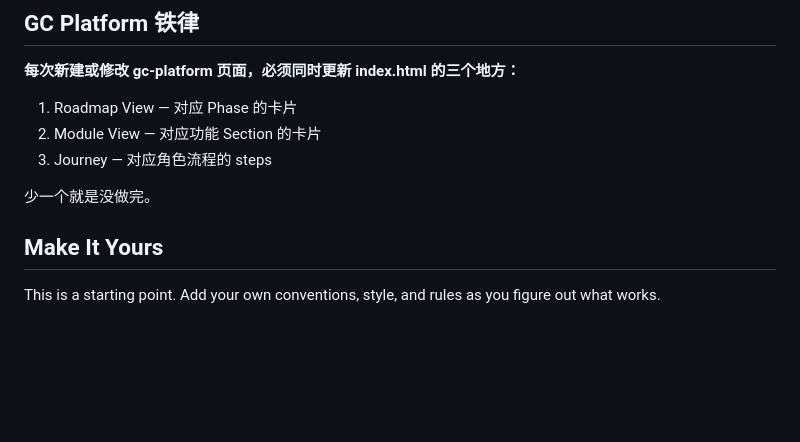
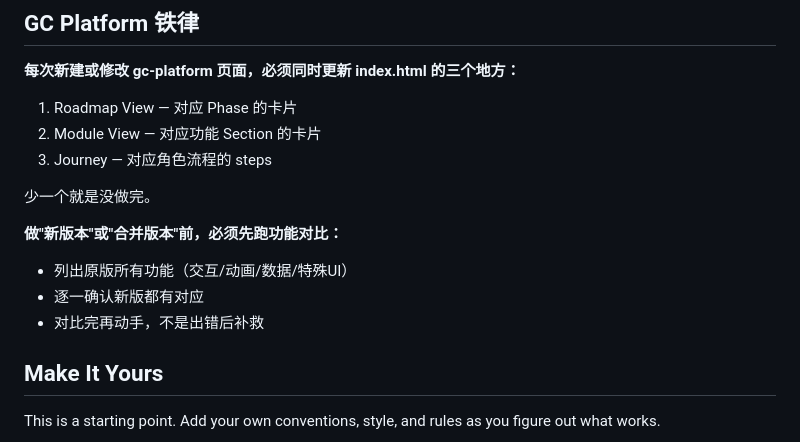
Before and after one commit to qq847/gc-platform, a Markdown page: AGENTS.md, the part around the change. Drawn GitHub-style; blank space fills up the shorter version.

Commit message:
rule: pre-build feature checklist before creating new/merged versions

```diff
--- a/AGENTS.md
+++ b/AGENTS.md
@@ -241,6 +241,11 @@ The goal: Be helpful without being annoying. Check in a few times a day, do usef
 
 少一个就是没做完。
 
+**做"新版本"或"合并版本"前，必须先跑功能对比：**
+- 列出原版所有功能（交互/动画/数据/特殊UI）
+- 逐一确认新版都有对应
+- 对比完再动手，不是出错后补救
+
 ## Make It Yours
 
 This is a starting point. Add your own conventions, style, and rules as you figure out what works.
```
